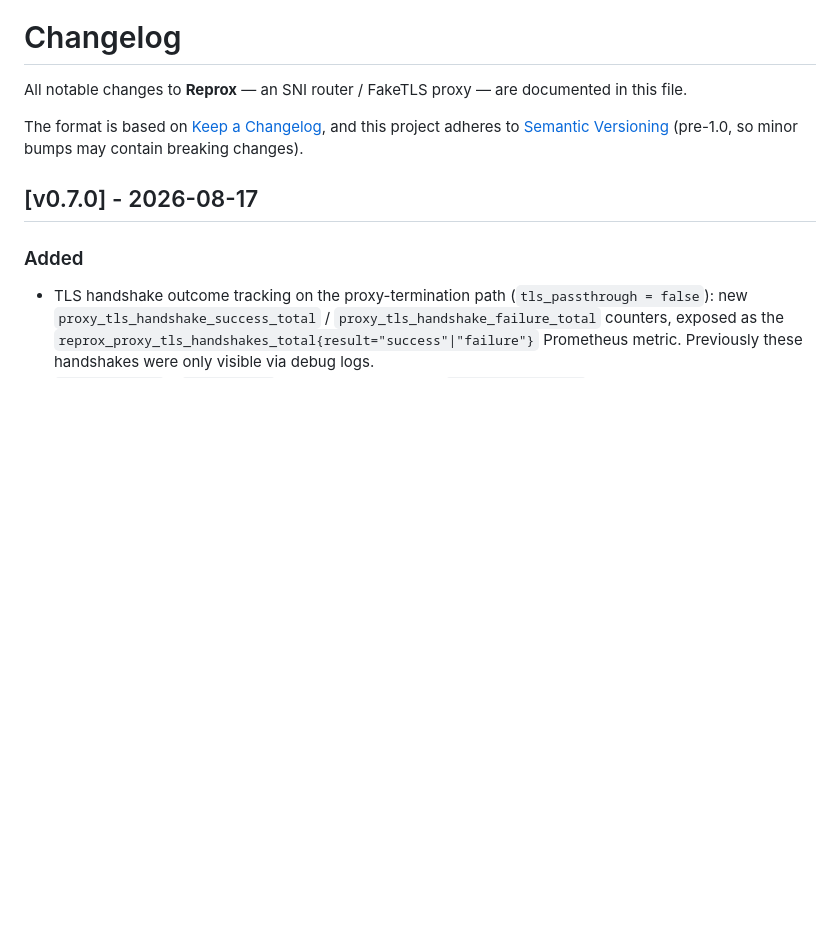
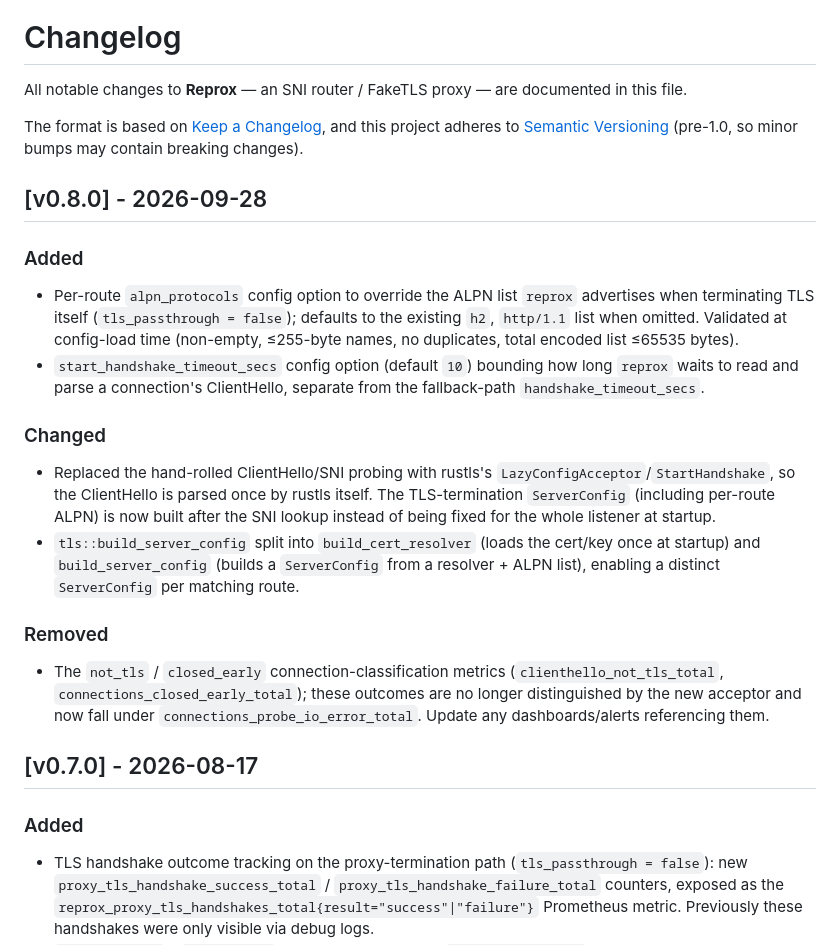
Before and after one commit to evgeniygem/reprox, a Markdown page: CHANGELOG.md, the part around the change. GitHub-like rendering; blank space fills up the shorter version.

Commit message:
Document ALPN override and start-handshake timeout

```diff
--- a/CHANGELOG.md
+++ b/CHANGELOG.md
@@ -6,6 +6,39 @@ in this file.
 The format is based on [Keep a Changelog](https://keepachangelog.com/en/1.0.0/),
 and this project adheres to [Semantic Versioning](https://semver.org/) (pre-1.0,
 so minor bumps may contain breaking changes).
+
+## [v0.8.0] - 2026-09-28
+
+### Added
+
+- Per-route `alpn_protocols` config option to override the ALPN list `reprox`
+  advertises when terminating TLS itself (`tls_passthrough = false`); defaults
+  to the existing `h2`, `http/1.1` list when omitted. Validated at
+  config-load time (non-empty, ≤255-byte names, no duplicates, total encoded
+  list ≤65535 bytes).
+- `start_handshake_timeout_secs` config option (default `10`) bounding how
+  long `reprox` waits to read and parse a connection's ClientHello, separate
+  from the fallback-path `handshake_timeout_secs`.
+
+### Changed
+
+- Replaced the hand-rolled ClientHello/SNI probing with rustls's
+  `LazyConfigAcceptor`/`StartHandshake`, so the ClientHello is parsed once by
+  rustls itself. The TLS-termination `ServerConfig` (including per-route
+  ALPN) is now built after the SNI lookup instead of being fixed for the
+  whole listener at startup.
+- `tls::build_server_config` split into `build_cert_resolver` (loads the
+  cert/key once at startup) and `build_server_config` (builds a
+  `ServerConfig` from a resolver + ALPN list), enabling a distinct
+  `ServerConfig` per matching route.
+
+### Removed
+
+- The `not_tls` / `closed_early` connection-classification metrics
+  (`clienthello_not_tls_total`, `connections_closed_early_total`); these
+  outcomes are no longer distinguished by the new acceptor and now fall
+  under `connections_probe_io_error_total`. Update any dashboards/alerts
+  referencing them.
 
 ## [v0.7.0] - 2026-08-17
 
```
